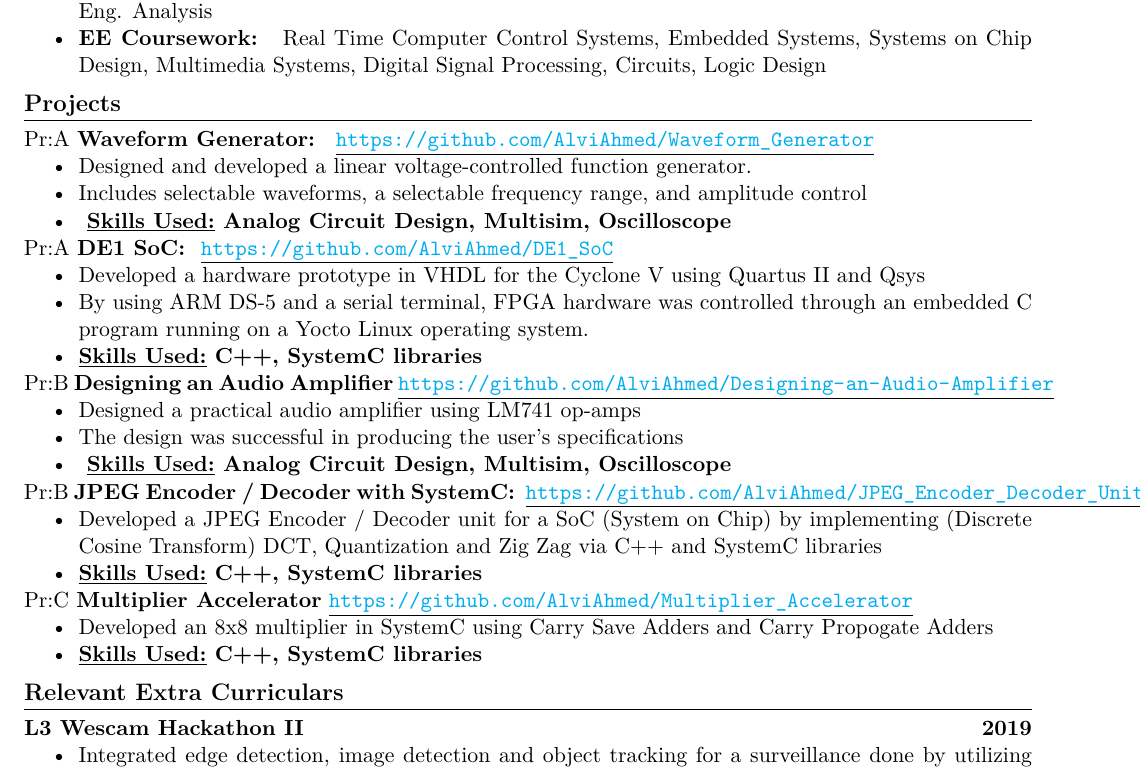
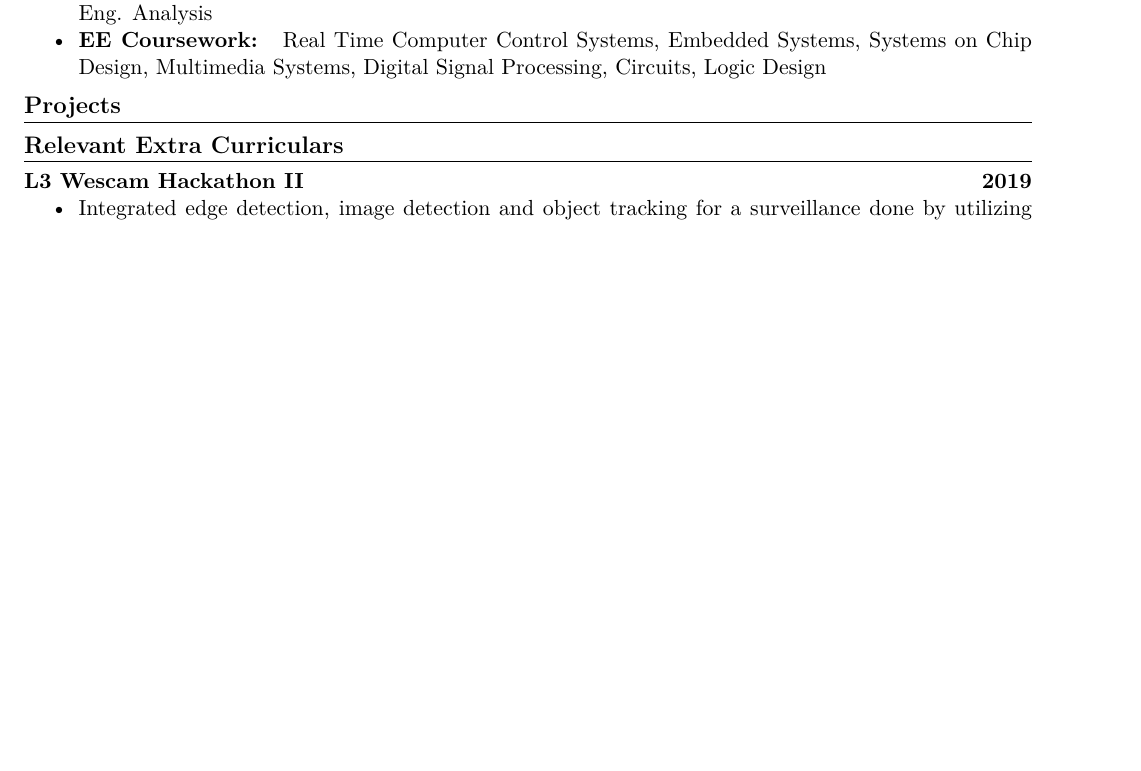
Before and after one commit to AlviAhmed/Resume_Project_Adder, a LaTeX CV (resume.tex): part of the page, cut so that both start at the same text, the shorter picture padded with empty space. Compiled offline with pdfLaTeX.

Commit message:
creating new directory and file now working

```diff
--- a/resume.tex
+++ b/resume.tex
@@ -123,58 +123,6 @@
         % Projects Start
 
 
-Pr:A
-\textbf{Waveform Generator: }
-\underline{\url{https://github.com/AlviAhmed/Waveform_Generator}}
-\begin{itemize}[noitemsep,nolistsep]
-\item Designed and developed a linear voltage-controlled function generator.
-\item Includes selectable waveforms, a selectable frequency range, and amplitude control
-\item \textbf{ \underline{Skills Used:} Analog Circuit Design, Multisim, Oscilloscope}
-\end{itemize}
-
-
-Pr:A
-\textbf{DE1 SoC: } \underline{\url{https://github.com/AlviAhmed/DE1_SoC}}
-\begin{itemize}[noitemsep,nolistsep]
-\item Developed a hardware prototype in VHDL for the Cyclone V using Quartus II and Qsys
-\item By using ARM DS-5 and a serial terminal, FPGA hardware was controlled through an embedded C program running on a Yocto Linux operating system.
-\item \textbf{\underline{Skills Used:} C++, SystemC libraries}
-\end{itemize}
-
-
-
-Pr:B
-\textbf{Designing an Audio Amplifier}
-\underline{\url{https://github.com/AlviAhmed/Designing-an-Audio-Amplifier}}
-\begin{itemize}[noitemsep,nolistsep]
-\item Designed a practical audio amplifier using LM741 op-amps
-\item The design was successful in producing the user's specifications
-\item \textbf{ \underline{Skills Used:} Analog Circuit Design, Multisim, Oscilloscope}
-\end{itemize}
-
-
-Pr:B
-\textbf{JPEG Encoder / Decoder with SystemC: }
-\underline{\url{https://github.com/AlviAhmed/JPEG_Encoder_Decoder_Unit}}
-\begin{itemize}[noitemsep,nolistsep]
-\item Developed a JPEG Encoder / Decoder unit for a SoC (System on Chip) by implementing
-  (Discrete Cosine Transform) DCT, Quantization and Zig Zag via C++ and SystemC libraries
-\item \textbf{\underline{Skills Used:} C++, SystemC libraries}
-\end{itemize}
-
-
-
-Pr:C
-\textbf{Multiplier Accelerator}
-\underline{\url{https://github.com/AlviAhmed/Multiplier_Accelerator}}
-\begin{itemize}[noitemsep,nolistsep]
-\item Developed an 8x8 multiplier in SystemC using Carry Save Adders and Carry Propogate Adders
-\item \textbf{\underline{Skills Used:} C++, SystemC libraries}
-\end{itemize}
-
-
-
-
         \section*{Relevant Extra Curriculars}
             \textbf{L3 Wescam Hackathon II}  \hfill \textbf{2019}
             \begin{itemize}[noitemsep,nolistsep]
```
Also changed, not shown: 4 other files.
